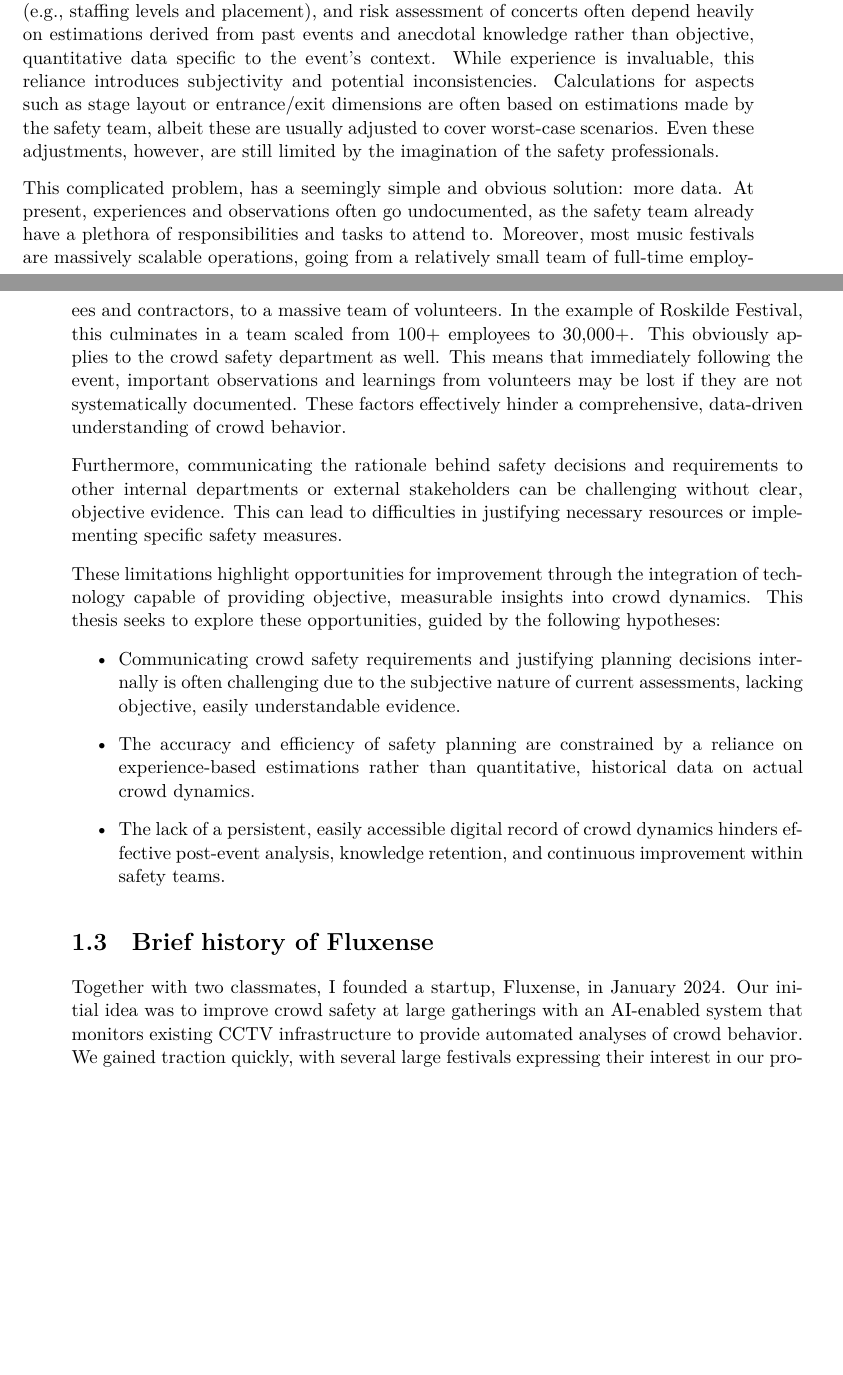
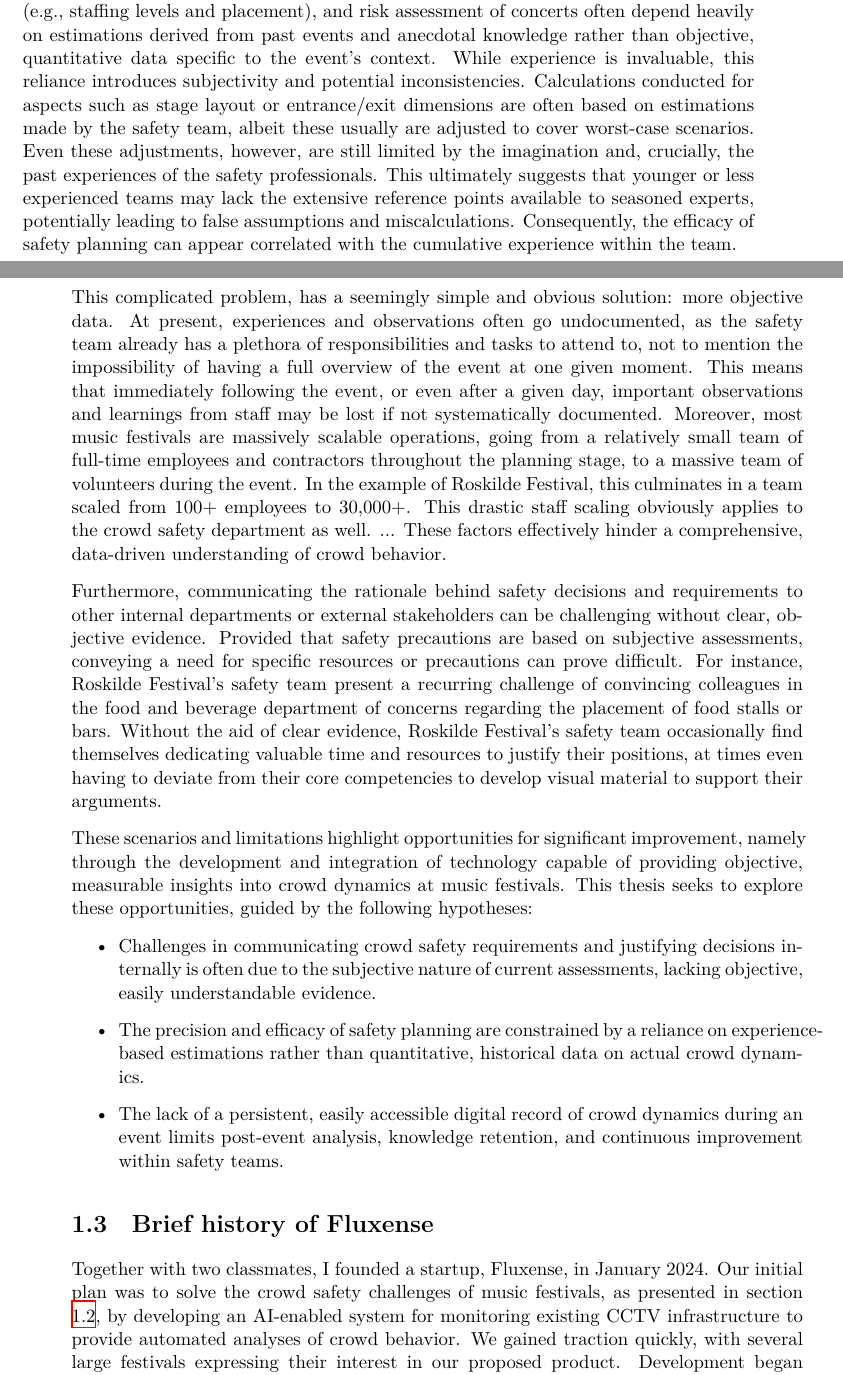
Before and after one commit to torbenal/thesis, a LaTeX thesis (main.tex, which reads Chapters/01_Introduction.tex): two parts of pages 12 and 13 of 24 before the commit and two parts of pages 12 and 13 of 26 after it, joined at a grey line, cut so that both start at the same text, the shorter picture padded with empty space. Compiled offline with XeLaTeX; a LaTeX package or settings file that is missing is left out.

Commit message:
continue work on problem definition and french figure

```diff
--- a/Chapters/01_Introduction.tex
+++ b/Chapters/01_Introduction.tex
@@ -8,30 +8,27 @@
 
 No matter the size of the event, crowd safety is a complex and multifaceted problem. No matter the extent of planning and preparation, the unexpected can still happen. Crowd safety professionals have an immense responsibility, as they are tasked with ensuring the safety of thousands of people. Large crowds are often unpredictable, and improper planning and/or response can lead to disastrous consequences. Fortunately, however, crowd safety professionals have a plethora of tools and knowledge at their disposal to help mitigate these risks and keep crowd dynamics within manageable bounds (see section \ref{sec:crowd-safety}).
 
-Despite the available tools and established frameworks, current crowd safety management practices face significant limitations. A recurring theme identified through discussions with industry professionals is a heavy reliance on the experience and intuition of the safety team. Key decisions regarding venue layout, capacity planning, resource allocation (e.g., staffing levels and placement), and risk assessment of concerts often depend heavily on estimations derived from past events and anecdotal knowledge rather than objective, quantitative data specific to the event's context. While experience is invaluable, this reliance introduces subjectivity and potential inconsistencies. Calculations for aspects such as stage layout or entrance/exit dimensions are often based on estimations made by the safety team, albeit these are usually adjusted to cover worst-case scenarios. Even these adjustments, however, are still limited by the imagination of the safety professionals.
+Despite the available tools and established frameworks, current crowd safety management practices face significant limitations. A recurring theme identified through discussions with industry professionals is a heavy reliance on the experience and intuition of the safety team. Key decisions regarding venue layout, capacity planning, resource allocation (e.g., staffing levels and placement), and risk assessment of concerts often depend heavily on estimations derived from past events and anecdotal knowledge rather than objective, quantitative data specific to the event's context. While experience is invaluable, this reliance introduces subjectivity and potential inconsistencies. Calculations conducted for aspects such as stage layout or entrance/exit dimensions are often based on estimations made by the safety team, albeit these usually are adjusted to cover worst-case scenarios. Even these adjustments, however, are still limited by the imagination and, crucially, the past experiences of the safety professionals. This ultimately suggests that younger or less experienced teams may lack the extensive reference points available to seasoned experts, potentially leading to false assumptions and miscalculations. Consequently, the efficacy of safety planning can appear correlated with the cumulative experience within the team.
 
-This complicated problem, has a seemingly simple and obvious solution: more data. At present, experiences and observations often go undocumented, as the safety team already have a plethora of responsibilities and tasks to attend to. Moreover, most music festivals are massively scalable operations, going from a relatively small team of full-time employees and contractors, to a massive team of volunteers. In the example of Roskilde Festival, this culminates in a team scaled from 100+ employees to 30,000+. This obviously applies to the crowd safety department as well. This means that immediately following the event, important observations and learnings from volunteers may be lost if they are not systematically documented. These factors effectively hinder a comprehensive, data-driven understanding of crowd behavior.
+This complicated problem, has a seemingly simple and obvious solution: more objective data. At present, experiences and observations often go undocumented, as the safety team already has a plethora of responsibilities and tasks to attend to, not to mention the impossibility of having a full overview of the event at one given moment. This means that immediately following the event, or even after a given day, important observations and learnings from staff may be lost if not systematically documented. Moreover, most music festivals are massively scalable operations, going from a relatively small team of full-time employees and contractors throughout the planning stage, to a massive team of volunteers during the event. In the example of Roskilde Festival, this culminates in a team scaled from 100+ employees to 30,000+. This drastic staff scaling obviously applies to the crowd safety department as well.
+...
+These factors effectively hinder a comprehensive, data-driven understanding of crowd behavior.
 
-Furthermore, communicating the rationale behind safety decisions and requirements to other internal departments or external stakeholders can be challenging without clear, objective evidence. This can lead to difficulties in justifying necessary resources or implementing specific safety measures.
+Furthermore, communicating the rationale behind safety decisions and requirements to other internal departments or external stakeholders can be challenging without clear, objective evidence. Provided that safety precautions are based on subjective assessments, conveying a need for specific resources or precautions can prove difficult. For instance, Roskilde Festival's safety team present a recurring challenge of convincing colleagues in the food and beverage department of concerns regarding the placement of food stalls or bars. Without the aid of clear evidence, Roskilde Festival's safety team occasionally find themselves dedicating valuable time and resources to justify their positions, at times even having to deviate from their core competencies to develop visual material to support their arguments.
 
-These limitations highlight opportunities for improvement through the integration of technology capable of providing objective, measurable insights into crowd dynamics. This thesis seeks to explore these opportunities, guided by the following hypotheses:
+These scenarios and limitations highlight opportunities for significant improvement, namely through the development and integration of technology capable of providing objective, measurable insights into crowd dynamics at music festivals. This thesis seeks to explore these opportunities, guided by the following hypotheses:
 
 \begin{itemize}
-  \item Communicating crowd safety requirements and justifying planning decisions internally is often challenging due to the subjective nature of current assessments, lacking objective, easily understandable evidence.
+  \item Challenges in communicating crowd safety requirements and justifying decisions internally is often due to the subjective nature of current assessments, lacking objective, easily understandable evidence.
 
-  \item The accuracy and efficiency of safety planning are constrained by a reliance on experience-based estimations rather than quantitative, historical data on actual crowd dynamics.
+  \item The precision and efficacy of safety planning are constrained by a reliance on experience-based estimations rather than quantitative, historical data on actual crowd dynamics.
 
-  \item The lack of a persistent, easily accessible digital record of crowd dynamics hinders effective post-event analysis, knowledge retention, and continuous improvement within safety teams.
+  \item The lack of a persistent, easily accessible digital record of crowd dynamics during an event limits post-event analysis, knowledge retention, and continuous improvement within safety teams.
 \end{itemize}
-
-
-
-
-
 
 \section{Brief history of Fluxense}
 
-Together with two classmates, I founded a startup, Fluxense, in January 2024. Our initial idea was to improve crowd safety at large gatherings with an AI-enabled system that monitors existing CCTV infrastructure to provide automated analyses of crowd behavior. We gained traction quickly, with several large festivals expressing their interest in our proposed product. Development began almost immediately, and we held our first prototype test at DTU's Commemoration Day, where we provided a live count of the number of people in the concert hall. The test gave great results, as well as valuable learnings, and became the first of many. The following summer was very busy, as we attended three of Denmark's largest music festivals -- Copenhell, Roskilde Festival and Smukfest -- to further test and develop our product.
+Together with two classmates, I founded a startup, Fluxense, in January 2024. Our initial plan was to solve the crowd safety challenges of music festivals, as presented in section \ref{sec:problem-definition}, by developing an AI-enabled system for monitoring existing CCTV infrastructure to provide automated analyses of crowd behavior. We gained traction quickly, with several large festivals expressing their interest in our proposed product. Development began almost immediately, and we held our first prototype test at DTU's Commemoration Day, where we provided a live count of the number of people in the concert hall. The test gave great results, as well as valuable learnings, and became the first of many. The following summer was very busy, as we attended three of Denmark's largest music festivals -- Copenhell, Roskilde Festival and Smukfest -- to further test and develop our product.
 
 After the summer, we stood at a crossroads. Our collaborations with the different festivals had revealed that each had their own unique requirements, and the value of our product was not as clear-cut as we had initially thought. We feared that crowd safety was not a large enough market for scaling our business, nor that a generalized product would be attractive in the industry. We decided to pivot, and began exploring other markets where our technology could be of use. We gradually moved away from our initial focus on crowd safety, and found business intelligence to be a much larger and lucrative market. Instead of monitoring crowds, our new product would track individual customers in retail stores, transportation hubs, amusement parks, and museums. We aimed to provide insights into places/products of interest, dwell times, conversion rate, footfall analysis, etc., to help businesses optimize their operations.
 
```
Also changed, not shown: bibliography.bib (+15 -0 lines), Pictures/Figures/french.png (added), main.pdf, Chapters/01_Introduction.tex (13 more changed lines).
